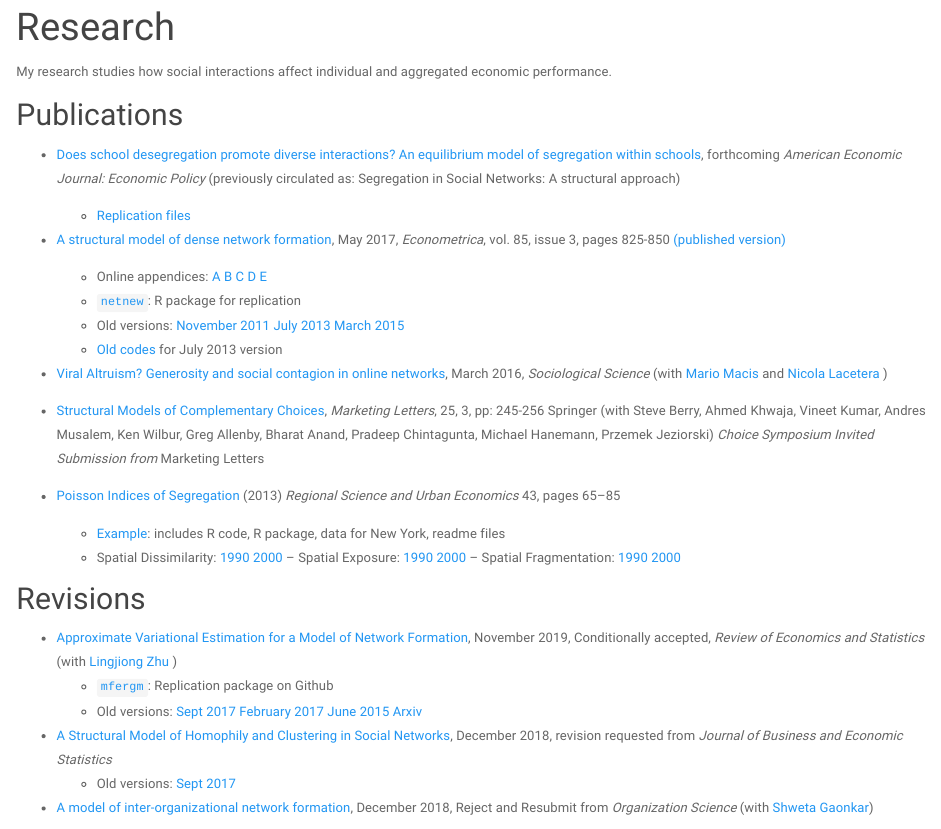
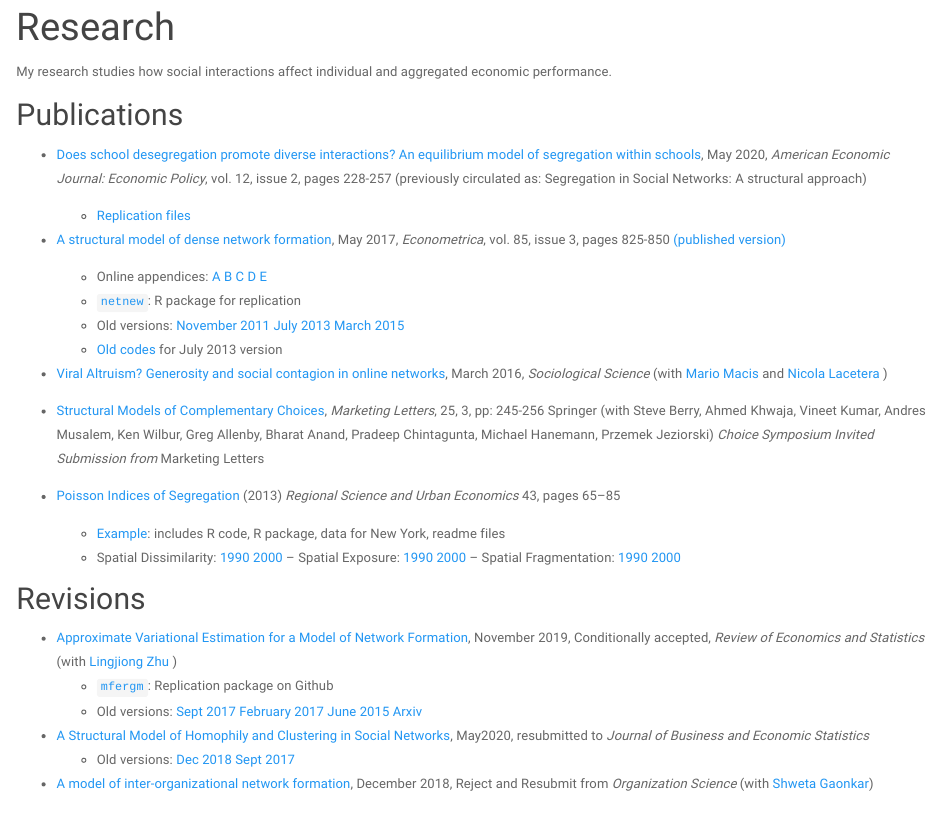
Before and after one commit to meleangelo/meleangelo.github.io, an R Markdown document (research.Rmd): the page in a window 1100 px wide, from 90 px down. Rendered offline with R 4.5, knitr and Pandoc, with nearby package versions; a font, style sheet, LaTeX package, included part or bibliography that could not be used is replaced or left out.

Commit message:
added pub 2020, added revisions may 2020

```diff
--- a/research.Rmd
+++ b/research.Rmd
@@ -5,7 +5,7 @@ title: "Research"
 My research studies how social interactions affect individual and aggregated economic performance.
 
 ## Publications
-* [Does school desegregation promote diverse interactions? An equilibrium model of segregation within schools](files/segnet_revisionAEJ.pdf), forthcoming *American Economic Journal: Economic Policy* (previously circulated as: Segregation in Social Networks: A structural approach)
+* [Does school desegregation promote diverse interactions? An equilibrium model of segregation within schools](files/segnet_revisionAEJ.pdf), May 2020, *American Economic Journal: Economic Policy*, vol. 12, issue 2, pages 228-257 (previously circulated as: Segregation in Social Networks: A structural approach)
     + [Replication files](https://github.com/meleangelo/segnet)
 
 
@@ -32,8 +32,8 @@ My research studies how social interactions affect individual and aggregated eco
      + [`mfergm`](https://github.com/meleangelo/mfergm): Replication package	on Github
      + Old versions: [Sept 2017](files/MeleZhuSeptember2017.pdf) [February 2017](files/MeleZhuFeb2017.pdf) [June 2015](http://networks.seas.harvard.edu/papers/mele_zhu.pdf)  [Arxiv](https://arxiv.org/abs/1702.00308)
 
-* [A Structural Model of Homophily and Clustering in Social Networks](files/homophily_dec2018.pdf), December 2018, revision requested from *Journal of Business and Economic Statistics*
-     + Old versions: [Sept 2017](files/homophily_sept2017.pdf)
+* [A Structural Model of Homophily and Clustering in Social Networks](files/homophily_dec2019_revisionJBES.pdf), May2020, resubmitted to *Journal of Business and Economic Statistics*
+     + Old versions: [Dec 2018](files/homophily_dec2018.pdf) [Sept 2017](files/homophily_sept2017.pdf)
 
 
 * [A model of inter-organizational network formation](files/firmnetworks_ergm_dec2018), December 2018, Reject  and Resubmit from *Organization Science* (with [Shweta Gaonkar](http://shwetagaonkar.com))
```
Also changed, not shown: teaching.Rmd (+1 -4 lines), files/homophily_dec2019_revisionJBES.pdf (added), research.html, teaching.html.
